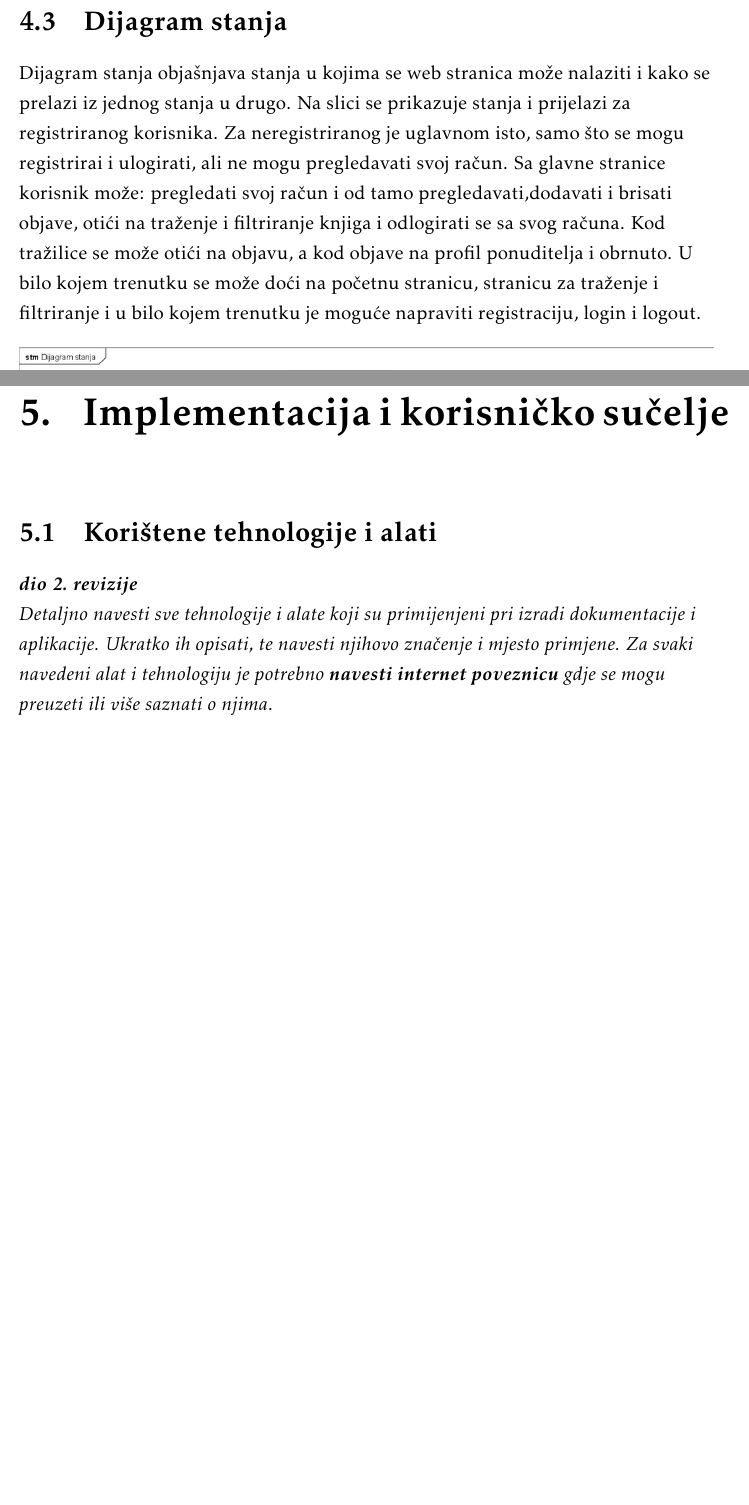
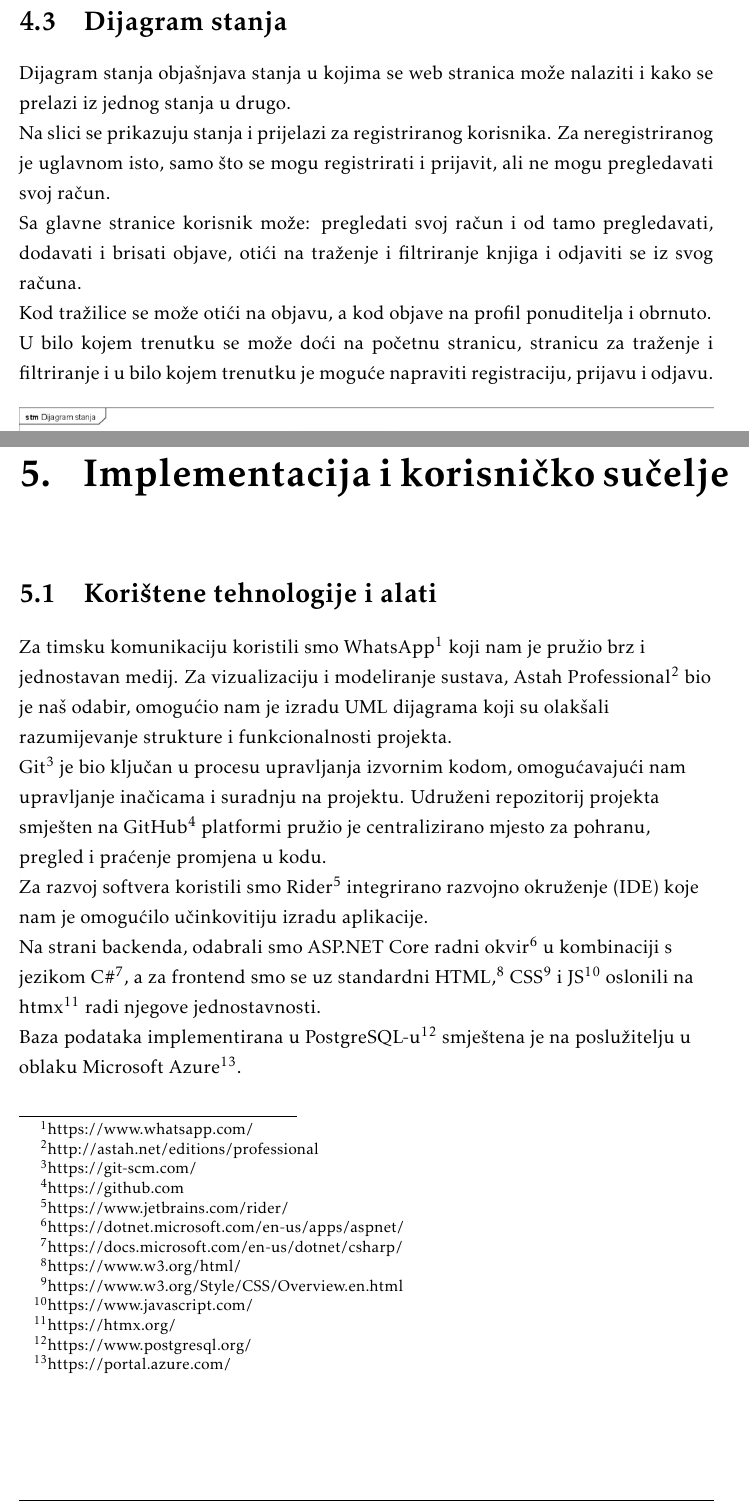
Before and after one commit to MarkoHaralovic/Nad, a LaTeX document (Dokumentacija/PROGI_ProjektnaDokumentacija.tex, which reads Dokumentacija/Arhitektura.tex, Dokumentacija/Implementacija.tex): two parts of pages 33 and 36 of 47, joined at a grey line, cut so that both start at the same text, the shorter picture padded with empty space. The pictures show the PDF file Dokumentacija/PROGI_ProjektnaDokumentacija.pdf that the author committed with the source.

Commit message:
Dodane korištene tehnologije, manji popravci.

```diff
--- a/Dokumentacija/Arhitektura.tex
+++ b/Dokumentacija/Arhitektura.tex
@@ -157,7 +159,11 @@
 		\section{Dijagram stanja}
 
 
-			\raggedright{Dijagram stanja objašnjava stanja u kojima se web stranica može nalaziti i kako se prelazi iz jednog stanja u drugo. Na slici se 							prikazuje stanja i prijelazi za registriranog korisnika. Za neregistriranog je uglavnom isto, samo što se mogu registrirai i ulogirati, ali  ne mogu pregledavati svoj račun. Sa glavne stranice korisnik može: pregledati svoj račun i od tamo pregledavati,dodavati i brisati objave, otići na traženje i filtriranje knjiga i odlogirati se sa svog računa. Kod tražilice se može otići na objavu, a kod objave na profil ponuditelja i obrnuto. U bilo kojem trenutku se može doći na početnu stranicu, stranicu za traženje i filtriranje i u bilo kojem trenutku je moguće napraviti registraciju, login i logout.}
+			Dijagram stanja objašnjava stanja u kojima se web stranica može nalaziti i kako se prelazi iz jednog stanja u drugo.\\
+			Na slici se prikazuju stanja i prijelazi za registriranog korisnika. Za neregistriranog je uglavnom isto, samo što se mogu registrirati i prijavit, ali  ne mogu pregledavati svoj račun.\\
+			Sa glavne stranice korisnik može: pregledati svoj račun i od tamo pregledavati, dodavati i brisati objave, otići na traženje i filtriranje knjiga i odjaviti se iz svog računa.\\
+			Kod tražilice se može otići na objavu, a kod objave na profil ponuditelja i obrnuto. \\
+			U bilo kojem trenutku se može doći na početnu stranicu, stranicu za traženje i filtriranje i u bilo kojem trenutku je moguće napraviti registraciju, prijavu i odjavu.
 
            		\begin{figure}[h]
 				\centering
--- a/Dokumentacija/Implementacija.tex
+++ b/Dokumentacija/Implementacija.tex
@@ -3,9 +3,17 @@
 
 		\section{Korištene tehnologije i alati}
 
-			\textbf{\textit{dio 2. revizije}}
 
-			 \textit{Detaljno navesti sve tehnologije i alate koji su primijenjeni pri izradi dokumentacije i aplikacije. Ukratko ih opisati, te navesti njihovo značenje i mjesto primjene. Za svaki navedeni alat i tehnologiju je potrebno \textbf{navesti internet poveznicu} gdje se mogu preuzeti ili više saznati o njima}.
+
+			 Za timsku komunikaciju koristili smo WhatsApp\footnote{https://www.whatsapp.com/} koji nam je pružio brz i jednostavan medij. Za vizualizaciju i modeliranje sustava, Astah Professional\footnote{http://astah.net/editions/professional} bio je naš odabir, omogućio nam je izradu UML dijagrama koji su olakšali razumijevanje strukture i funkcionalnosti projekta.\\
+
+			 Git\footnote{https://git-scm.com/} je bio ključan u procesu upravljanja izvornim kodom, omogućavajući nam upravljanje inačicama i suradnju na projektu. Udruženi repozitorij projekta smješten na GitHub\footnote{https://github.com} platformi pružio je centralizirano mjesto za pohranu, pregled i praćenje promjena u kodu.\\
+
+			 Za razvoj softvera koristili smo Rider\footnote{https://www.jetbrains.com/rider/} integrirano razvojno okruženje (IDE) koje nam je omogućilo učinkovitiju izradu aplikacije.\\
+
+			 Na strani backenda, odabrali smo ASP.NET Core radni okvir\footnote{https://dotnet.microsoft.com/en-us/apps/aspnet/} u kombinaciji s jezikom C\#\footnote{https://docs.microsoft.com/en-us/dotnet/csharp/}, a za frontend smo se uz standardni HTML,\footnote{https://www.w3.org/html/} CSS\footnote{https://www.w3.org/Style/CSS/Overview.en.html} i JS\footnote{https://www.javascript.com/} oslonili na htmx\footnote{https://htmx.org/} radi njegove jednostavnosti.\\
+
+			 Baza podataka implementirana u PostgreSQL-u\footnote{https://www.postgresql.org/} smještena je na poslužitelju u oblaku Microsoft Azure\footnote{https://portal.azure.com/}.\newline
 
 
 			\eject
```
Also changed, not shown: Dokumentacija/PROGI_ProjektnaDokumentacija.pdf, Dokumentacija/Arhitektura.tex (6 more changed lines), 7 other files.
